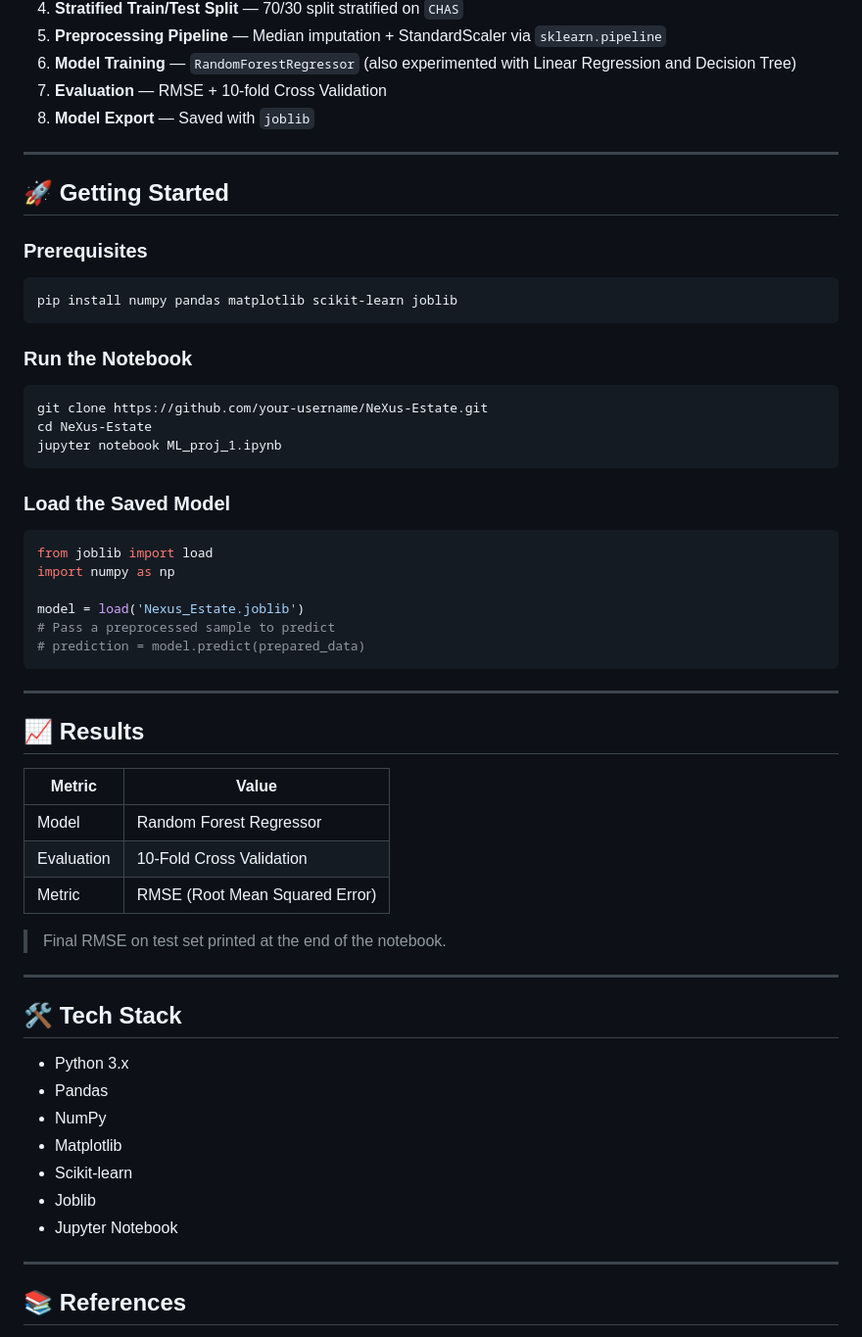
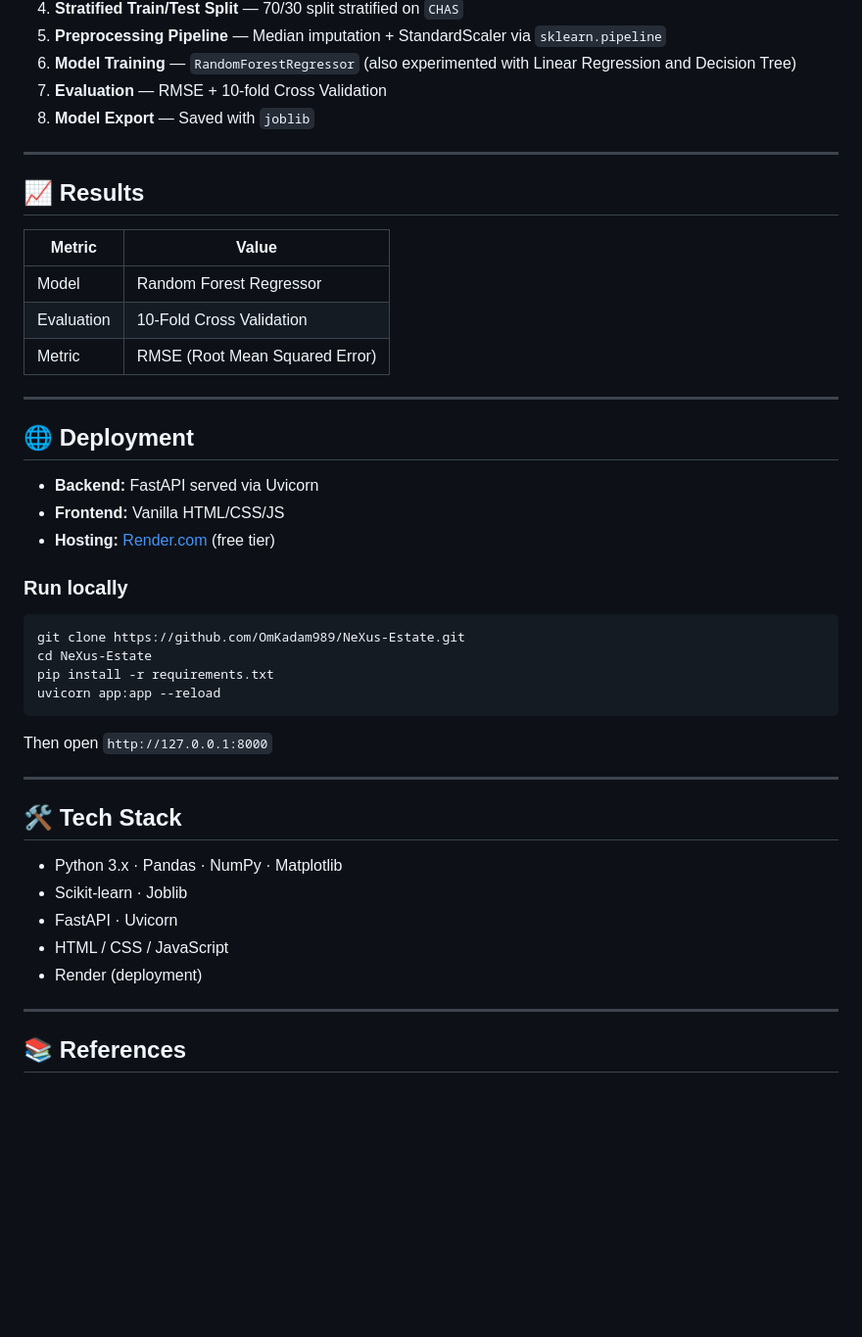
Before and after one commit to OmKadam989/NeXus-Estate, a Markdown page: README.md, the part around one of its changes. Shown at 98% size. GitHub-like rendering; blank space fills up the shorter version.

````diff
--- a/README.md
+++ b/README.md
@@ -58,35 +84,6 @@ NeXus-Estate/
 
 ---
 
-## 🚀 Getting Started
-
-### Prerequisites
-
-```bash
-pip install numpy pandas matplotlib scikit-learn joblib
-```
-
-### Run the Notebook
-
-```bash
-git clone https://github.com/your-username/NeXus-Estate.git
-cd NeXus-Estate
-jupyter notebook ML_proj_1.ipynb
-```
-
-### Load the Saved Model
-
-```python
-from joblib import load
-import numpy as np
-
-model = load('Nexus_Estate.joblib')
-# Pass a preprocessed sample to predict
-# prediction = model.predict(prepared_data)
-```
-
----
-
 ## 📈 Results
 
 | Metric | Value |
@@ -95,19 +92,34 @@ model = load('Nexus_Estate.joblib')
 | Evaluation | 10-Fold Cross Validation |
 | Metric | RMSE (Root Mean Squared Error) |
 
-> Final RMSE on test set printed at the end of the notebook.
+---
+
+## 🌐 Deployment
+
+- **Backend:** FastAPI served via Uvicorn
+- **Frontend:** Vanilla HTML/CSS/JS
+- **Hosting:** [Render.com](https://render.com) (free tier)
+
+### Run locally
+
+```bash
+git clone https://github.com/OmKadam989/NeXus-Estate.git
+cd NeXus-Estate
+pip install -r requirements.txt
+uvicorn app:app --reload
+```
+
+Then open `http://127.0.0.1:8000`
 
 ---
 
 ## 🛠️ Tech Stack
 
-- Python 3.x
-- Pandas
-- NumPy
-- Matplotlib
-- Scikit-learn
-- Joblib
-- Jupyter Notebook
+- Python 3.x · Pandas · NumPy · Matplotlib
+- Scikit-learn · Joblib
+- FastAPI · Uvicorn
+- HTML / CSS / JavaScript
+- Render (deployment)
 
 ---
 
````
Also changed, not shown: other parts of README.md (+29 -3 lines).
